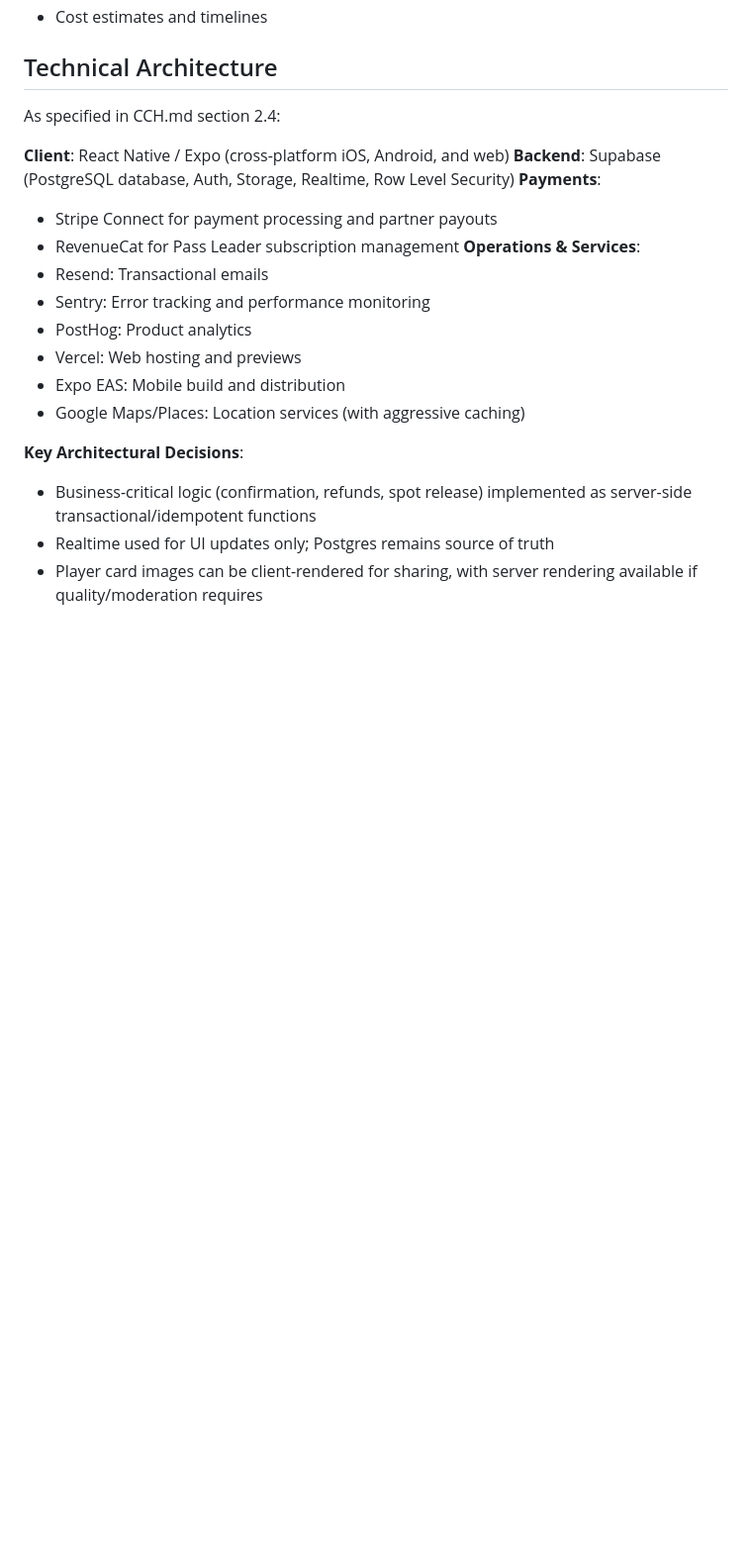
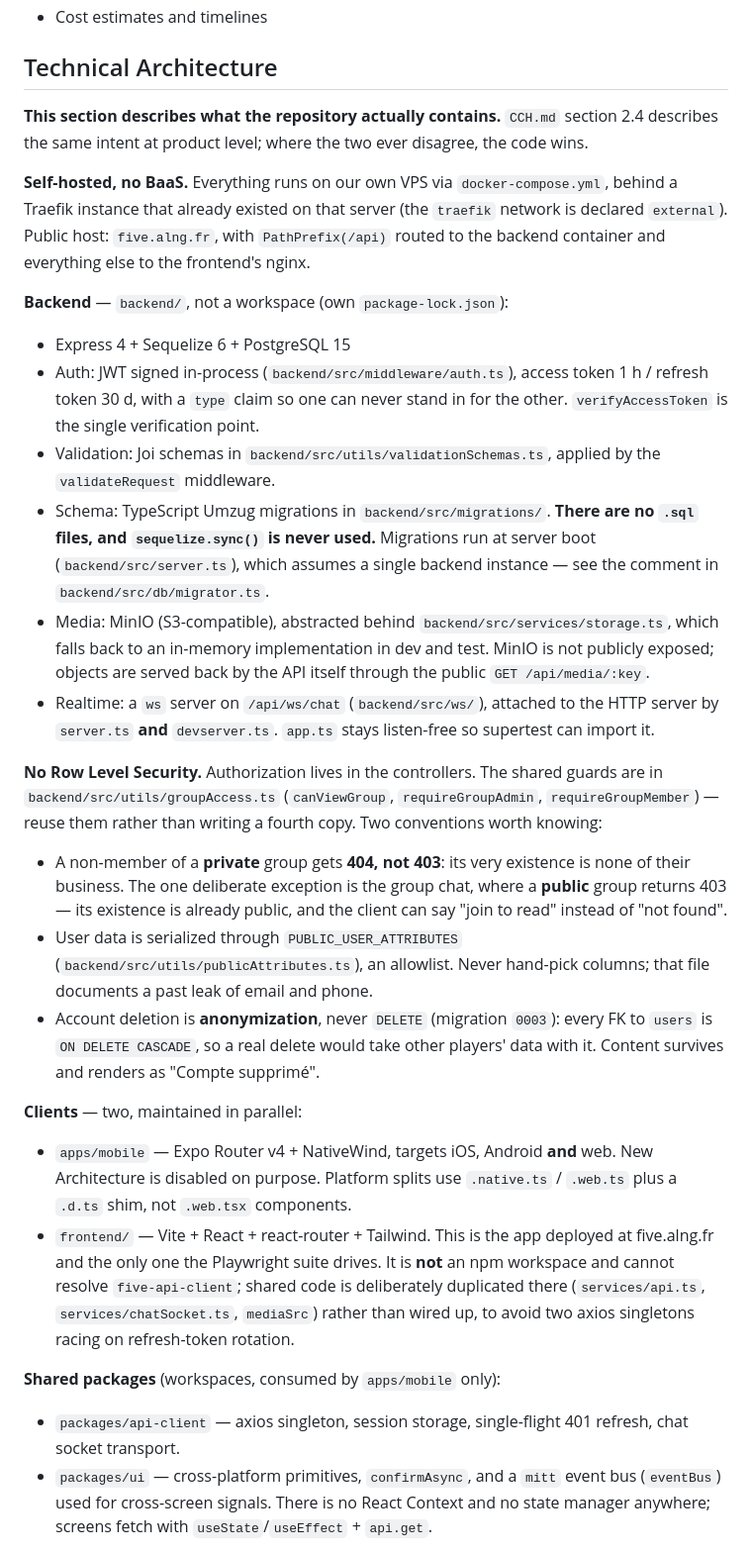
Before and after one commit to axel-lung/five, a Markdown page: CLAUDE.md, the part around one of its changes. Shown at 99% size. Rendered like a GitHub page; blank space fills up the shorter version.

Commit message:
remove supabase from specifications

```diff
--- a/CLAUDE.md
+++ b/CLAUDE.md
@@ -12,22 +12,67 @@ The main product specification is documented in `CCH.md`. This file contains:
 - Cost estimates and timelines
 
 ## Technical Architecture
-As specified in CCH.md section 2.4:
 
-**Client**: React Native / Expo (cross-platform iOS, Android, and web)
-**Backend**: Supabase (PostgreSQL database, Auth, Storage, Realtime, Row Level Security)
-**Payments**:
-- Stripe Connect for payment processing and partner payouts
-- RevenueCat for Pass Leader subscription management
-**Operations & Services**:
-- Resend: Transactional emails
-- Sentry: Error tracking and performance monitoring
-- PostHog: Product analytics
-- Vercel: Web hosting and previews
-- Expo EAS: Mobile build and distribution
-- Google Maps/Places: Location services (with aggressive caching)
+**This section describes what the repository actually contains.** `CCH.md`
+section 2.4 describes the same intent at product level; where the two ever
+disagree, the code wins.
 
-**Key Architectural Decisions**:
-- Business-critical logic (confirmation, refunds, spot release) implemented as server-side transactional/idempotent functions
-- Realtime used for UI updates only; Postgres remains source of truth
-- Player card images can be client-rendered for sharing, with server rendering available if quality/moderation requires
+**Self-hosted, no BaaS.** Everything runs on our own VPS via
+`docker-compose.yml`, behind a Traefik instance that already existed on that
+server (the `traefik` network is declared `external`). Public host:
+`five.alng.fr`, with `PathPrefix(/api)` routed to the backend container and
+everything else to the frontend's nginx.
+
+**Backend** — `backend/`, not a workspace (own `package-lock.json`):
+- Express 4 + Sequelize 6 + PostgreSQL 15
+- Auth: JWT signed in-process (`backend/src/middleware/auth.ts`), access token
+  1 h / refresh token 30 d, with a `type` claim so one can never stand in for
+  the other. `verifyAccessToken` is the single verification point.
+- Validation: Joi schemas in `backend/src/utils/validationSchemas.ts`, applied
+  by the `validateRequest` middleware.
+- Schema: TypeScript Umzug migrations in `backend/src/migrations/`. **There are
+  no `.sql` files, and `sequelize.sync()` is never used.** Migrations run at
+  server boot (`backend/src/server.ts`), which assumes a single backend
+  instance — see the comment in `backend/src/db/migrator.ts`.
+- Media: MinIO (S3-compatible), abstracted behind `backend/src/services/storage.ts`,
+  which falls back to an in-memory implementation in dev and test. MinIO is not
+  publicly exposed; objects are served back by the API itself through the
+  public `GET /api/media/:key`.
+- Realtime: a `ws` server on `/api/ws/chat` (`backend/src/ws/`), attached to the
+  HTTP server by `server.ts` **and** `devserver.ts`. `app.ts` stays listen-free
+  so supertest can import it.
+
+**No Row Level Security.** Authorization lives in the controllers. The shared
+guards are in `backend/src/utils/groupAccess.ts` (`canViewGroup`,
+`requireGroupAdmin`, `requireGroupMember`) — reuse them rather than writing a
+fourth copy. Two conventions worth knowing:
+- A non-member of a **private** group gets **404, not 403**: its very existence
+  is none of their business. The one deliberate exception is the group chat,
+  where a **public** group returns 403 — its existence is already public, and
+  the client can say "join to read" instead of "not found".
+- User data is serialized through `PUBLIC_USER_ATTRIBUTES`
+  (`backend/src/utils/publicAttributes.ts`), an allowlist. Never hand-pick
+  columns; that file documents a past leak of email and phone.
+- Account deletion is **anonymization**, never `DELETE` (migration `0003`):
+  every FK to `users` is `ON DELETE CASCADE`, so a real delete would take other
+  players' data with it. Content survives and renders as "Compte supprimé".
+
+**Clients** — two, maintained in parallel:
+- `apps/mobile` — Expo Router v4 + NativeWind, targets iOS, Android **and** web.
+  New Architecture is disabled on purpose. Platform splits use
+  `.native.ts` / `.web.ts` plus a `.d.ts` shim, not `.web.tsx` components.
+- `frontend/` — Vite + React + react-router + Tailwind. This is the app
+  deployed at five.alng.fr and the only one the Playwright suite drives. It is
+  **not** an npm workspace and cannot resolve `five-api-client`; shared code is
+  deliberately duplicated there (`services/api.ts`, `services/chatSocket.ts`,
+  `mediaSrc`) rather than wired up, to avoid two axios singletons racing on
+  refresh-token rotation.
+
+**Shared packages** (workspaces, consumed by `apps/mobile` only):
+- `packages/api-client` — axios singleton, session storage, single-flight 401
+  refresh, chat socket transport.
+- `packages/ui` — cross-platform primitives, `confirmAsync`, and a `mitt`
+  event bus (`eventBus`) used for cross-screen signals. There is no React
+  Context and no state manager anywhere; screens fetch with
+  `useState`/`useEffect` + `api.get`.
+
```
Also changed, not shown: other parts of CLAUDE.md (+27 -1 lines), CCH.md (+12 -12 lines).
